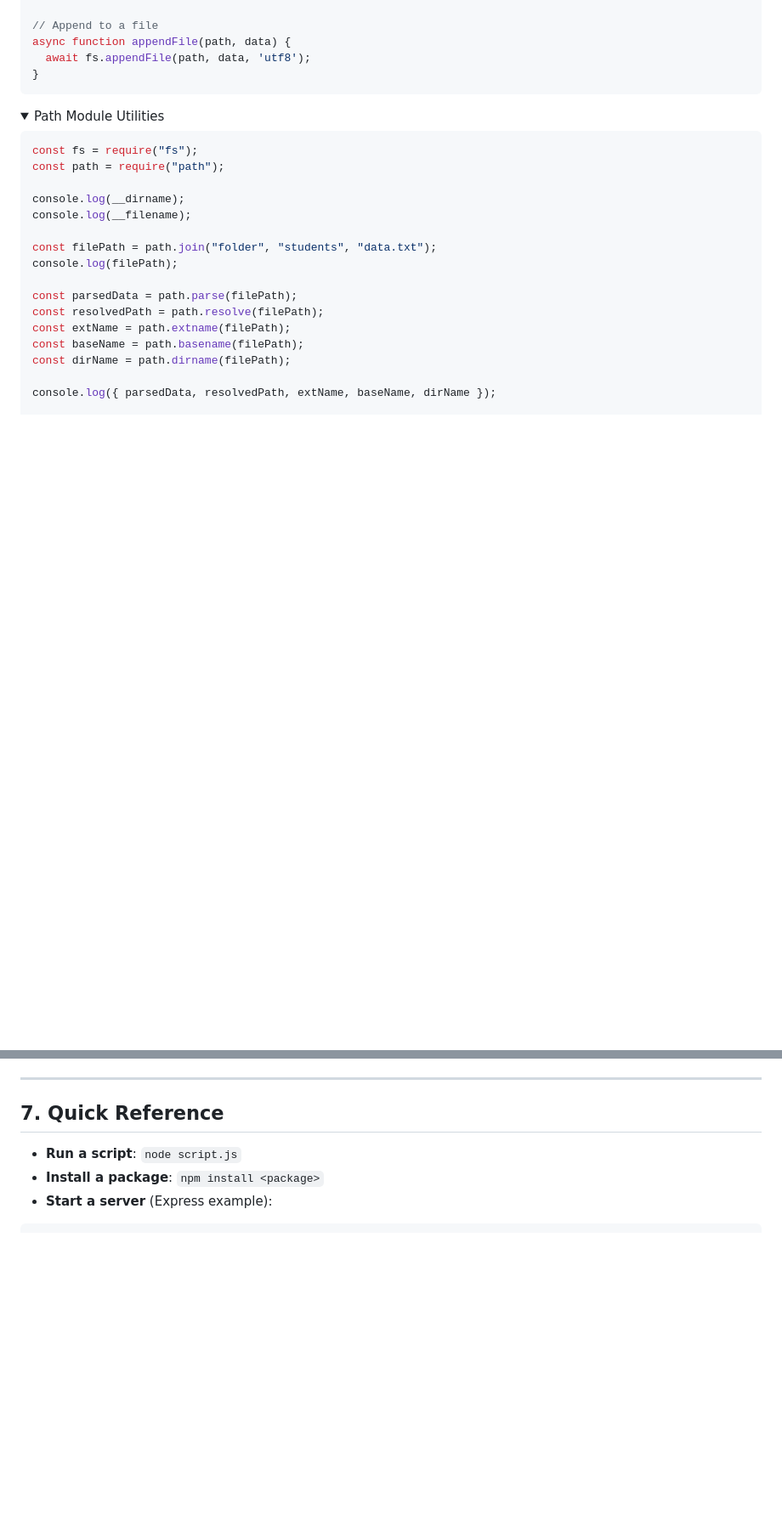
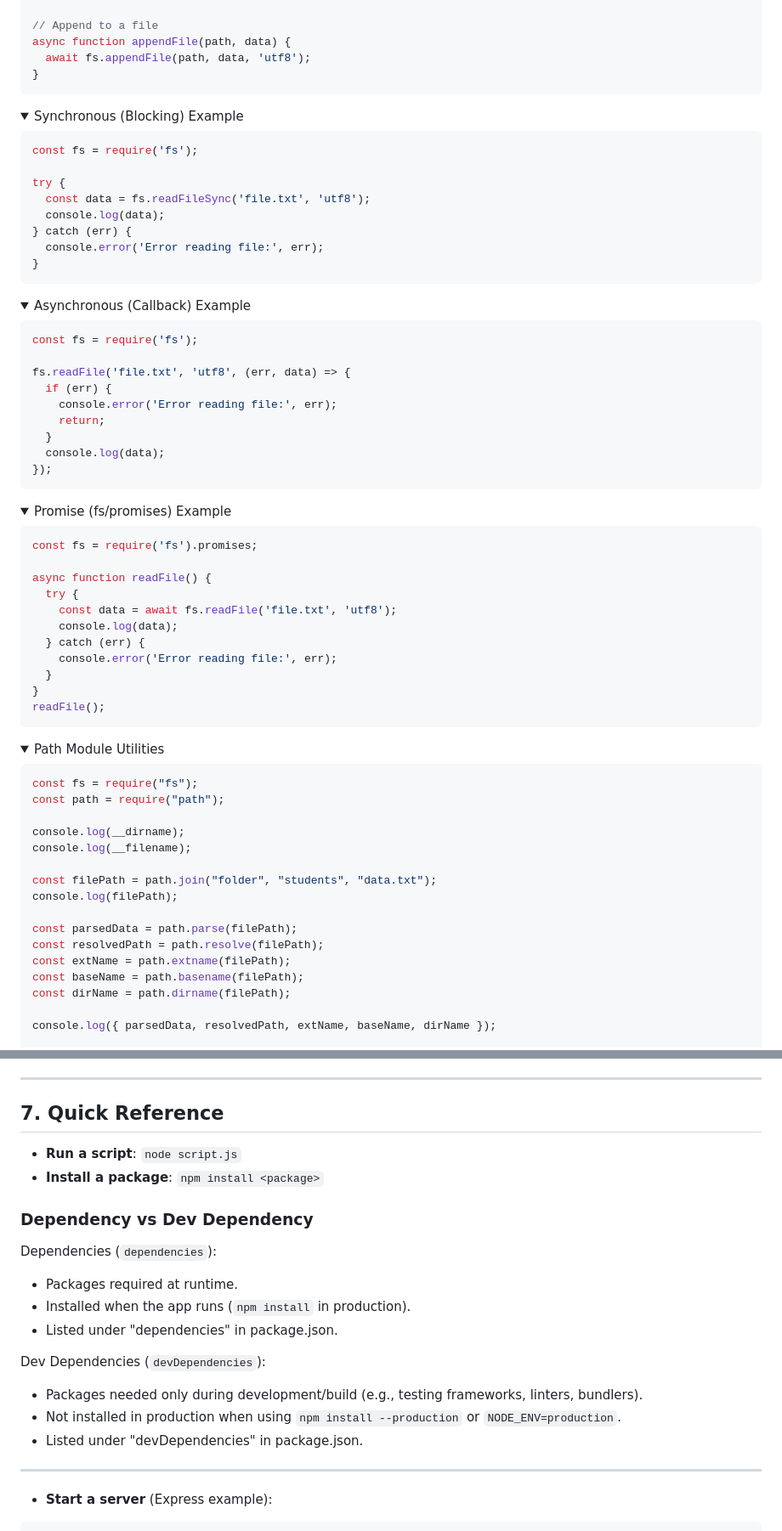
Before and after one commit to IzharMohammed/JavaScript, a Markdown page: concepts revision/node_interview_prep.md, 2 parts joined by grey strips. Shown: that part at 85% size. Rendered like a GitHub page; folded sections open; blank space fills up the shorter version.

Commit message:
fs  module

````diff
--- a/concepts revision/node_interview_prep.md
+++ b/concepts revision/node_interview_prep.md
@@ -68,6 +68,55 @@ async function appendFile(path, data) {
   await fs.appendFile(path, data, 'utf8');
 }
 ```
+<details>
+<summary>Synchronous (Blocking) Example</summary>
+
+```javascript
+const fs = require('fs');
+
+try {
+  const data = fs.readFileSync('file.txt', 'utf8');
+  console.log(data);
+} catch (err) {
+  console.error('Error reading file:', err);
+}
+```
+</details>
+
+<details>
+<summary>Asynchronous (Callback) Example</summary>
+
+```javascript
+const fs = require('fs');
+
+fs.readFile('file.txt', 'utf8', (err, data) => {
+  if (err) {
+    console.error('Error reading file:', err);
+    return;
+  }
+  console.log(data);
+});
+```
+</details>
+
+<details>
+<summary>Promise (fs/promises) Example</summary>
+
+```javascript
+const fs = require('fs').promises;
+
+async function readFile() {
+  try {
+    const data = await fs.readFile('file.txt', 'utf8');
+    console.log(data);
+  } catch (err) {
+    console.error('Error reading file:', err);
+  }
+}
+readFile();
+```
+</details>
+
 
 <details>
 <summary>Path Module Utilities</summary>
@@ -122,6 +171,21 @@ folder/students/data.txt
 ## 7. Quick Reference
 - **Run a script**: `node script.js`
 - **Install a package**: `npm install <package>`
+
+### Dependency vs Dev Dependency
+
+Dependencies (`dependencies`):
+- Packages required at runtime.
+- Installed when the app runs (`npm install` in production).
+- Listed under "dependencies" in package.json.
+
+Dev Dependencies (`devDependencies`):
+- Packages needed only during development/build (e.g., testing frameworks, linters, bundlers).
+- Not installed in production when using `npm install --production` or `NODE_ENV=production`.
+- Listed under "devDependencies" in package.json.
+
+---
+
 - **Start a server** (Express example):
 ```javascript
 const express = require('express');
````
